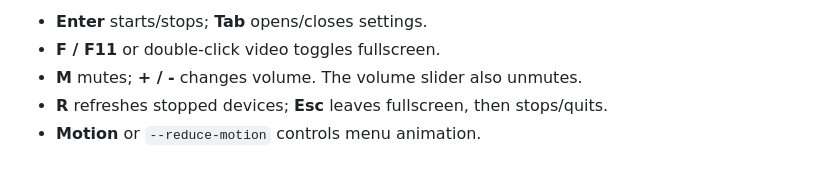
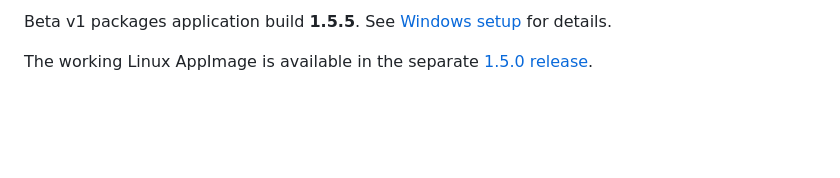
Before and after one commit to Jpooo/XR1-L-Player, a Markdown page: README.md, the part around one of its changes. GitHub-like rendering; blank space fills up the shorter version.

```diff
--- a/README.md
+++ b/README.md
@@ -66,6 +21,4 @@ volume/mute/settings/fullscreen controls; they hide after three seconds.
 
-- **Enter** starts/stops; **Tab** opens/closes settings.
-- **F / F11** or double-click video toggles fullscreen.
-- **M** mutes; **+ / -** changes volume. The volume slider also unmutes.
-- **R** refreshes stopped devices; **Esc** leaves fullscreen, then stops/quits.
-- **Motion** or `--reduce-motion` controls menu animation.
+Beta v1 packages application build **1.5.5**. See [Windows setup](README-Windows.md) for details.
+
+The working Linux AppImage is available in the separate [1.5.0 release](https://github.com/Jpooo/XR1-Play/releases/tag/v1.5.0).
```
Also changed, not shown: other parts of README.md (+12 -57 lines), docs/screenshot.png, 1 other file.
